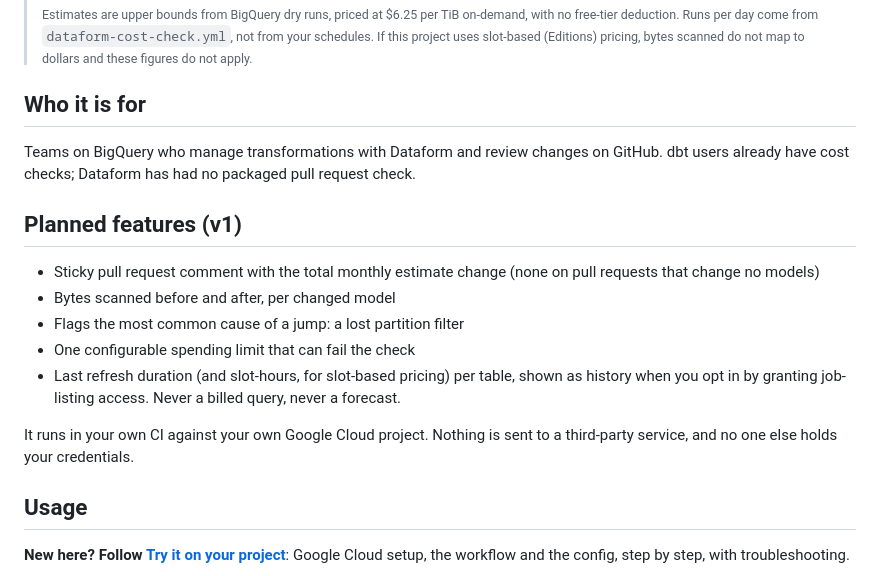
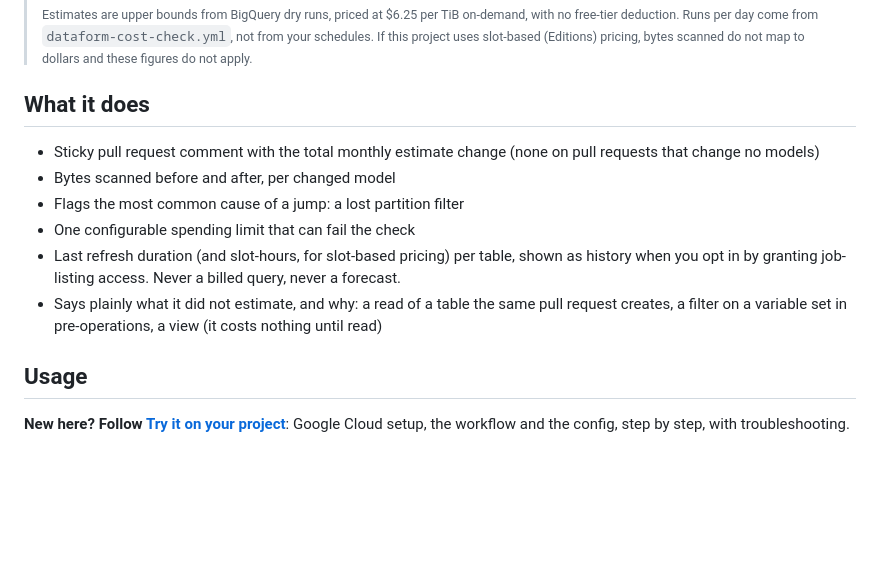
Before and after one commit to cadamsmith/dataform-cost-check, a Markdown page: README.md, the part around one of its changes. Rendered like a GitHub page; blank space fills up the shorter version.

```diff
--- a/README.md
+++ b/README.md
@@ -37,12 +66,7 @@ count for each, and posts one sticky comment such as:
 <!-- prettier-ignore-end -->
 <!-- END GENERATED -->
 
-## Who it is for
-
-Teams on BigQuery who manage transformations with Dataform and review changes on GitHub.
-dbt users already have cost checks; Dataform has had no packaged pull request check.
-
-## Planned features (v1)
+## What it does
 
 - Sticky pull request comment with the total monthly estimate change (none on pull requests
   that change no models)
@@ -51,9 +75,8 @@ dbt users already have cost checks; Dataform has had no packaged pull request ch
 - One configurable spending limit that can fail the check
 - Last refresh duration (and slot-hours, for slot-based pricing) per table, shown as history
   when you opt in by granting job-listing access. Never a billed query, never a forecast.
-
-It runs in your own CI against your own Google Cloud project. Nothing is sent to a
-third-party service, and no one else holds your credentials.
+- Says plainly what it did not estimate, and why: a read of a table the same pull request
+  creates, a filter on a variable set in pre-operations, a view (it costs nothing until read)
 
 ## Usage
 
```
Also changed, not shown: other parts of README.md (+33 -4 lines), docs/images/pr-comment.png (added).
